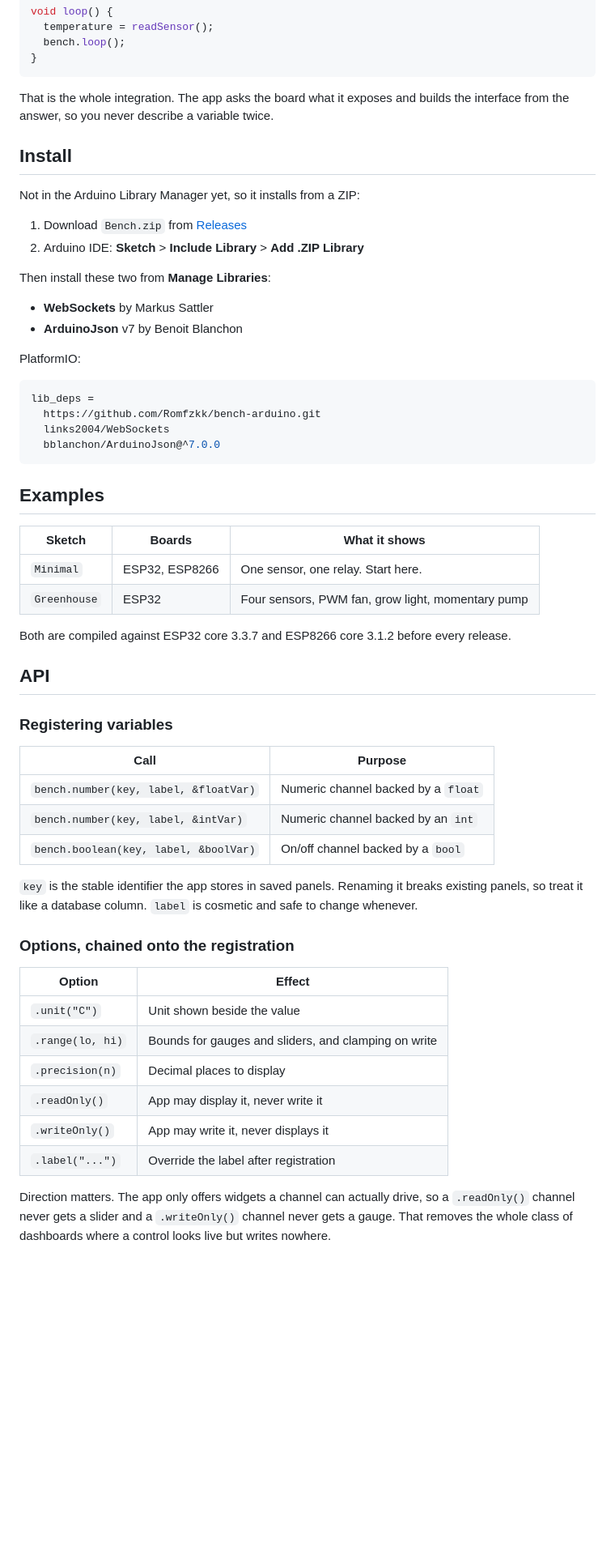
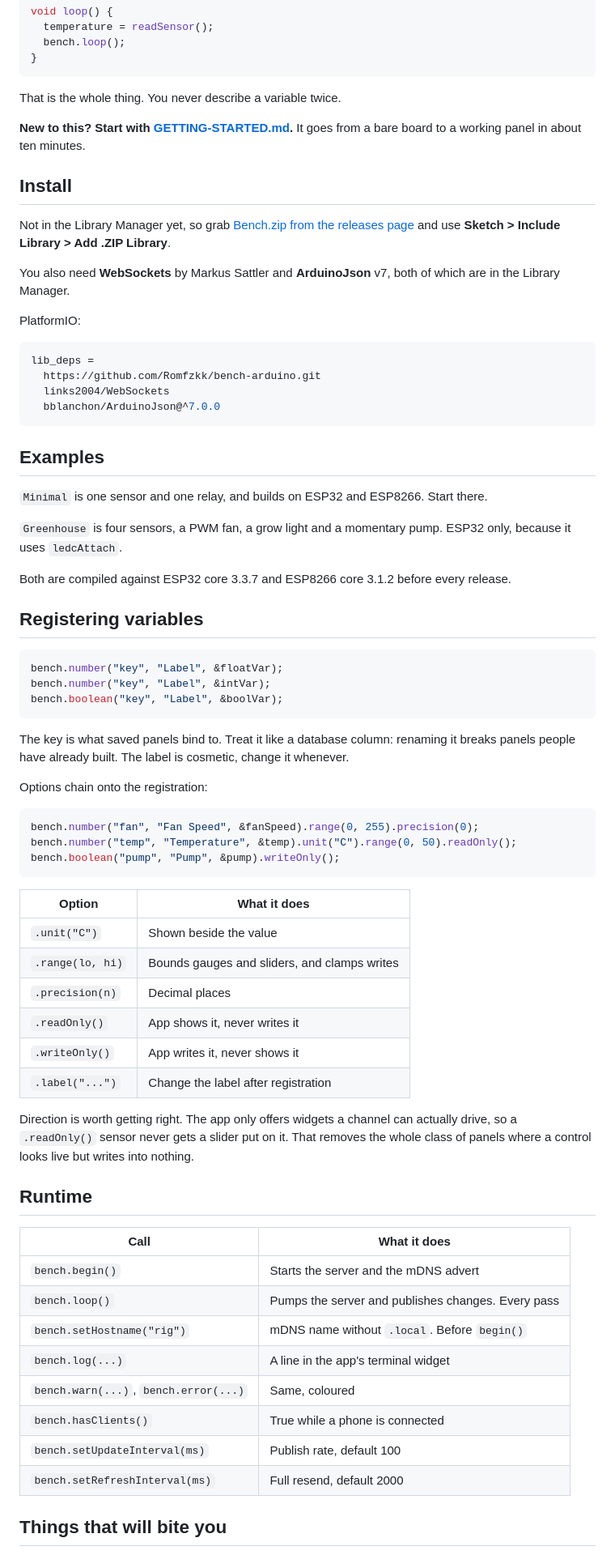
Before and after one commit to Romfzkk/bench-arduino, a Markdown page: README.md, the part around one of its changes. Shown at 81% size. Drawn GitHub-style; blank space fills up the shorter version.

````diff
--- a/README.md
+++ b/README.md
@@ -30,20 +33,19 @@ void loop() {
 }
 ```
 
-That is the whole integration. The app asks the board what it exposes and
-builds the interface from the answer, so you never describe a variable twice.
+That is the whole thing. You never describe a variable twice.
+
+**New to this? Start with [GETTING-STARTED.md](GETTING-STARTED.md).** It goes
+from a bare board to a working panel in about ten minutes.
 
 ## Install
 
-Not in the Arduino Library Manager yet, so it installs from a ZIP:
+Not in the Library Manager yet, so grab
+[Bench.zip from the releases page](../../releases/latest) and use
+**Sketch > Include Library > Add .ZIP Library**.
 
-1. Download `Bench.zip` from [Releases](../../releases/latest)
-2. Arduino IDE: **Sketch** > **Include Library** > **Add .ZIP Library**
-
-Then install these two from **Manage Libraries**:
-
-- **WebSockets** by Markus Sattler
-- **ArduinoJson** v7 by Benoit Blanchon
+You also need **WebSockets** by Markus Sattler and **ArduinoJson** v7, both of
+which are in the Library Manager.
 
 PlatformIO:
 
@@ -56,41 +58,61 @@ lib_deps =
 
 ## Examples
 
-| Sketch | Boards | What it shows |
-| --- | --- | --- |
-| `Minimal` | ESP32, ESP8266 | One sensor, one relay. Start here. |
-| `Greenhouse` | ESP32 | Four sensors, PWM fan, grow light, momentary pump |
+`Minimal` is one sensor and one relay, and builds on ESP32 and ESP8266. Start
+there.
 
-Both are compiled against ESP32 core 3.3.7 and ESP8266 core 3.1.2 before
-every release.
+`Greenhouse` is four sensors, a PWM fan, a grow light and a momentary pump.
+ESP32 only, because it uses `ledcAttach`.
 
-## API
+Both are compiled against ESP32 core 3.3.7 and ESP8266 core 3.1.2 before every
+release.
 
-### Registering variables
+## Registering variables
 
-| Call | Purpose |
+```cpp
+bench.number("key", "Label", &floatVar);
+bench.number("key", "Label", &intVar);
+bench.boolean("key", "Label", &boolVar);
+```
+
+The key is what saved panels bind to. Treat it like a database column: renaming
+it breaks panels people have already built. The label is cosmetic, change it
+whenever.
+
+Options chain onto the registration:
+
+```cpp
+bench.number("fan", "Fan Speed", &fanSpeed).range(0, 255).precision(0);
+bench.number("temp", "Temperature", &temp).unit("C").range(0, 50).readOnly();
+bench.boolean("pump", "Pump", &pump).writeOnly();
+```
+
+| Option | What it does |
 | --- | --- |
-| `bench.number(key, label, &floatVar)` | Numeric channel backed by a `float` |
-| `bench.number(key, label, &intVar)` | Numeric channel backed by an `int` |
-| `bench.boolean(key, label, &boolVar)` | On/off channel backed by a `bool` |
+| `.unit("C")` | Shown beside the value |
+| `.range(lo, hi)` | Bounds gauges and sliders, and clamps writes |
+| `.precision(n)` | Decimal places |
+| `.readOnly()` | App shows it, never writes it |
+| `.writeOnly()` | App writes it, never shows it |
+| `.label("...")` | Change the label after registration |
 
-`key` is the stable identifier the app stores in saved panels. Renaming it
-breaks existing panels, so treat it like a database column. `label` is cosmetic
-and safe to change whenever.
+Direction is worth getting right. The app only offers widgets a channel can
+actually drive, so a `.readOnly()` sensor never gets a slider put on it. That
+removes the whole class of panels where a control looks live but writes into
+nothing.
 
-### Options, chained onto the registration
+## Runtime
 
-| Option | Effect |
+| Call | What it does |
 | --- | --- |
-| `.unit("C")` | Unit shown beside the value |
-| `.range(lo, hi)` | Bounds for gauges and sliders, and clamping on write |
-| `.precision(n)` | Decimal places to display |
-| `.readOnly()` | App may display it, never write it |
-| `.writeOnly()` | App may write it, never displays it |
-| `.label("...")` | Override the label after registration |
+| `bench.begin()` | Starts the server and the mDNS advert |
+| `bench.loop()` | Pumps the server and publishes changes. Every pass |
+| `bench.setHostname("rig")` | mDNS name without `.local`. Before `begin()` |
+| `bench.log(...)` | A line in the app's terminal widget |
+| `bench.warn(...)`, `bench.error(...)` | Same, coloured |
+| `bench.hasClients()` | True while a phone is connected |
+| `bench.setUpdateInterval(ms)` | Publish rate, default 100 |
+| `bench.setRefreshInterval(ms)` | Full resend, default 2000 |
 
-Direction matters. The app only offers widgets a channel can actually drive, so
-a `.readOnly()` channel never gets a slider and a `.writeOnly()` channel never
-gets a gauge. That removes the whole class of dashboards where a control looks
-live but writes nowhere.
+## Things that will bite you
 
````
Also changed, not shown: other parts of README.md (+33 -42 lines), GETTING-STARTED.md (added, +168 -0 lines).
